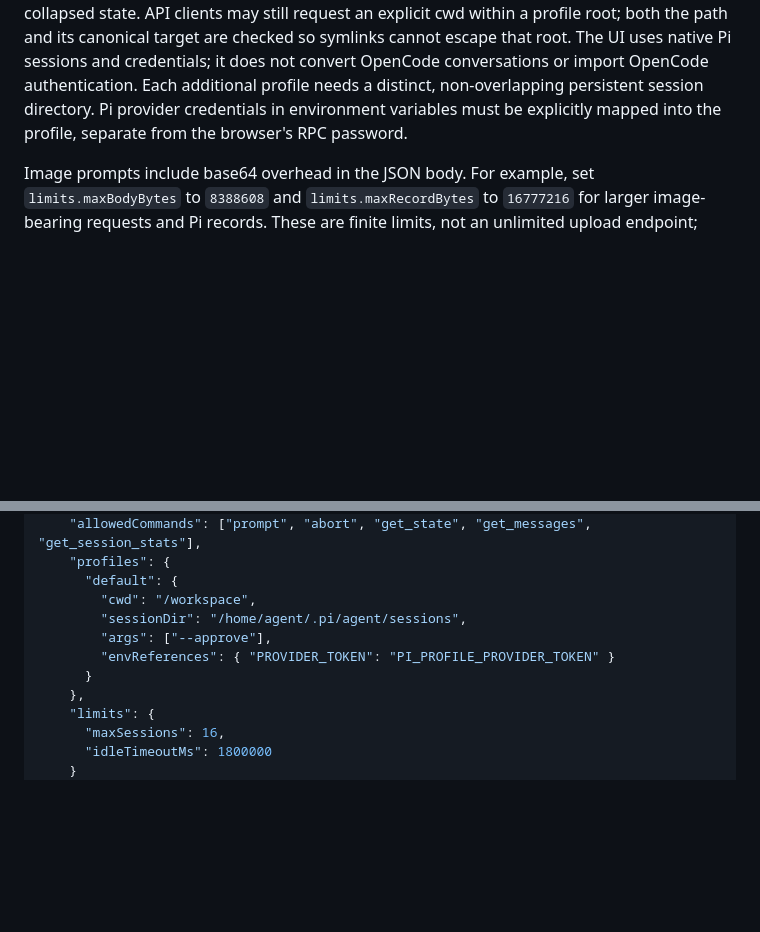
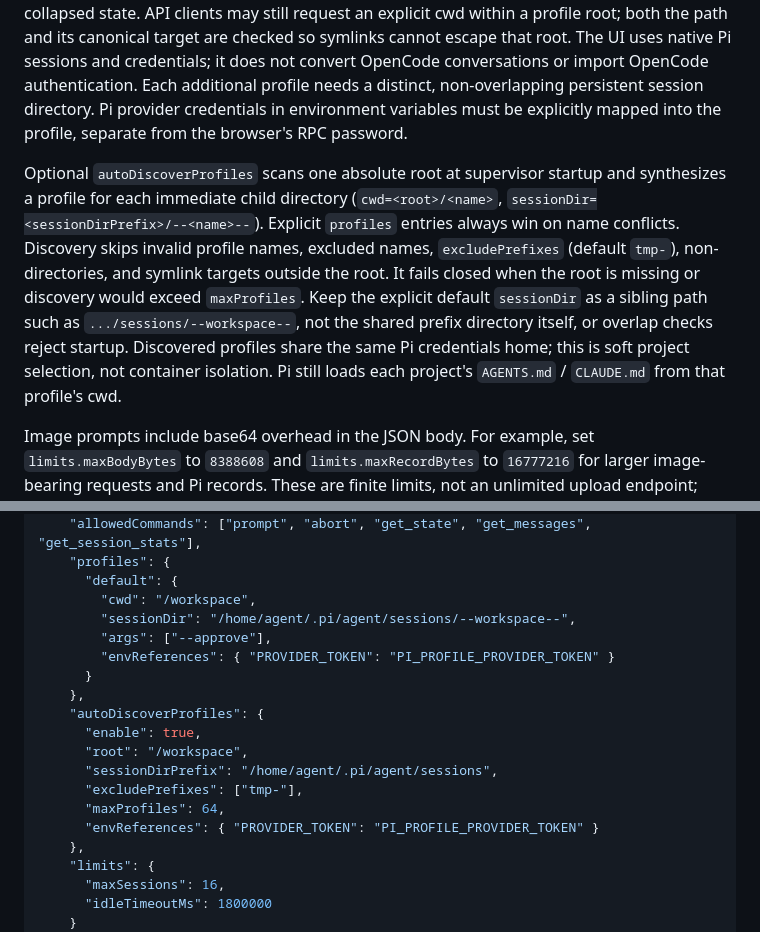
Before and after one commit to awcjack/agentbox, a Markdown page: rpc-runtime/README.md, 2 parts joined by grey strips. Drawn GitHub-style; blank space fills up the shorter version.

Commit message:
docs(pi-rpc): document autoDiscoverProfiles behavior
Explain startup discovery, sessionDir prefix rules, soft isolation
limits, and how AGENTS.md continues to load from each profile cwd.

```diff
--- a/rpc-runtime/README.md
+++ b/rpc-runtime/README.md
@@ -105,6 +105,18 @@ Each additional profile needs a distinct, non-overlapping persistent session
 directory. Pi provider credentials in environment variables must be explicitly
 mapped into the profile, separate from the browser's RPC password.
 
+Optional `autoDiscoverProfiles` scans one absolute root at supervisor startup and
+synthesizes a profile for each immediate child directory (`cwd=<root>/<name>`,
+`sessionDir=<sessionDirPrefix>/--<name>--`). Explicit `profiles` entries always
+win on name conflicts. Discovery skips invalid profile names, excluded names,
+`excludePrefixes` (default `tmp-`), non-directories, and symlink targets outside
+the root. It fails closed when the root is missing or discovery would exceed
+`maxProfiles`. Keep the explicit default `sessionDir` as a sibling path such as
+`.../sessions/--workspace--`, not the shared prefix directory itself, or overlap
+checks reject startup. Discovered profiles share the same Pi credentials home;
+this is soft project selection, not container isolation. Pi still loads each
+project's `AGENTS.md` / `CLAUDE.md` from that profile's cwd.
+
 Image prompts include base64 overhead in the JSON body. For example, set
 `limits.maxBodyBytes` to `8388608` and `limits.maxRecordBytes` to `16777216` for
 larger image-bearing requests and Pi records. These are finite limits, not an
@@ -134,10 +146,18 @@ unlimited upload endpoint; large transcripts and event replay remain bounded.
     "profiles": {
       "default": {
         "cwd": "/workspace",
-        "sessionDir": "/home/agent/.pi/agent/sessions",
+        "sessionDir": "/home/agent/.pi/agent/sessions/--workspace--",
         "args": ["--approve"],
         "envReferences": { "PROVIDER_TOKEN": "PI_PROFILE_PROVIDER_TOKEN" }
       }
+    },
+    "autoDiscoverProfiles": {
+      "enable": true,
+      "root": "/workspace",
+      "sessionDirPrefix": "/home/agent/.pi/agent/sessions",
+      "excludePrefixes": ["tmp-"],
+      "maxProfiles": 64,
+      "envReferences": { "PROVIDER_TOKEN": "PI_PROFILE_PROVIDER_TOKEN" }
     },
     "limits": {
       "maxSessions": 16,
```
Also changed, not shown: README.md (+18 -3 lines).
